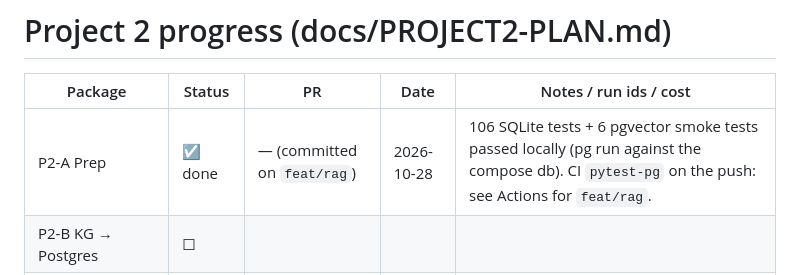
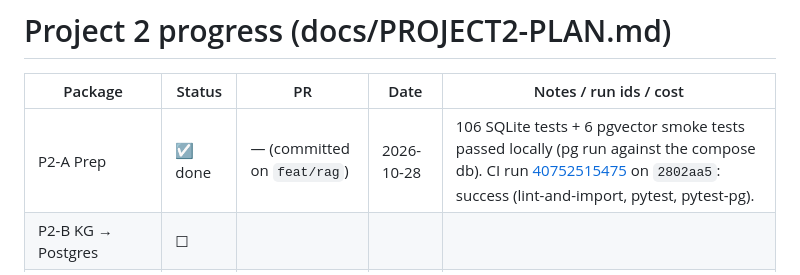
Before and after one commit to Gavinchen104/financial_advisor, a Markdown page: docs/PROGRESS.md, the part around the change. GitHub-like rendering.

Commit message:
docs(progress): record P2-A CI run 40752515475
Co-Authored-By: Claude Fable 5.1 <noreply@anthropic.com>

```diff
--- a/docs/PROGRESS.md
+++ b/docs/PROGRESS.md
@@ -2,7 +2,7 @@
 
 | Package | Status | PR | Date | Notes / run ids / cost |
 |---|---|---|---|---|
-| P2-A Prep | ☑ done | — (committed on `feat/rag`) | 2026-10-28 | 106 SQLite tests + 6 pgvector smoke tests passed locally (pg run against the compose db). CI `pytest-pg` on the push: see Actions for `feat/rag`. |
+| P2-A Prep | ☑ done | — (committed on `feat/rag`) | 2026-10-28 | 106 SQLite tests + 6 pgvector smoke tests passed locally (pg run against the compose db). CI run [40752515475](https://github.com/Gavinchen104/financial_advisor/actions/runs/40752515475) on `2802aa5`: success (lint-and-import, pytest, pytest-pg). |
 | P2-B KG → Postgres | ☐ | | | |
 | P2-C Filings ingestion | ☐ | | | |
 | P2-D Filings → KG | ☐ | | | |
```
